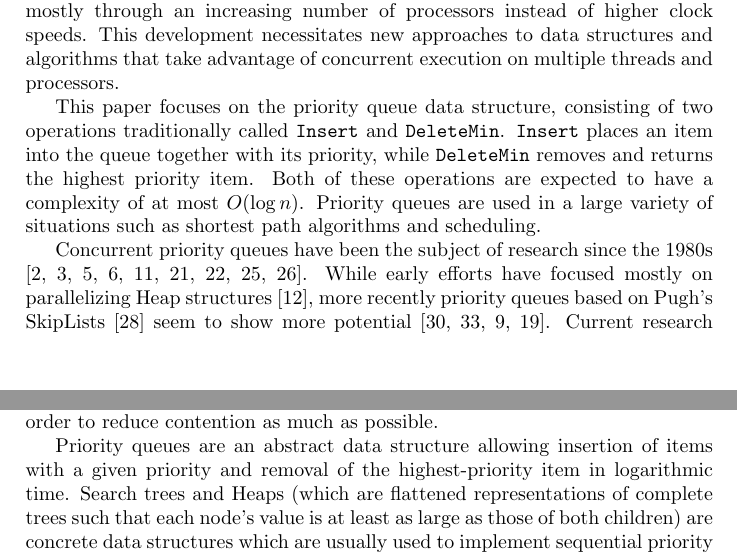
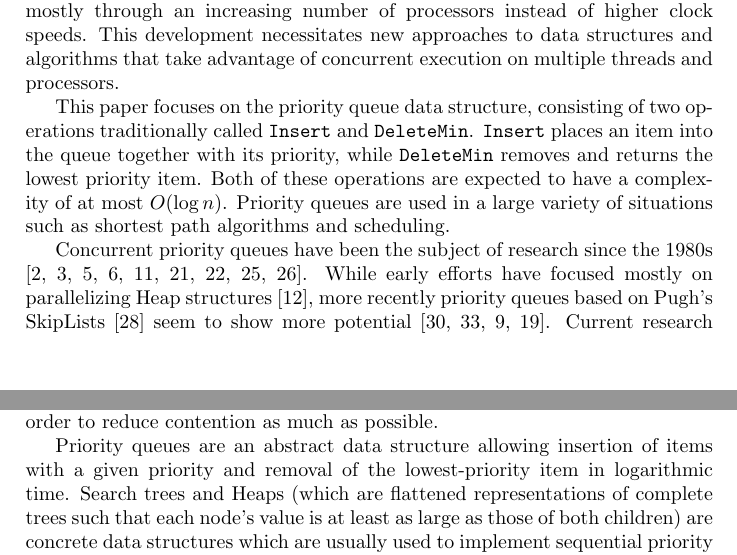
Before and after one commit to schuay/seminar_in_algorithms, a LaTeX paper (paper/paper.tex): two parts of pages 1 and 2 of 14, joined at a grey line, cut so that both start at the same text. Compiled offline with pdfLaTeX.

Commit message:
DeleteMin removes lowest priority item

```diff
--- a/paper/paper.tex
+++ b/paper/paper.tex
@@ -135,7 +135,7 @@ that take advantage of concurrent execution on multiple threads and processors.
 This paper focuses on the priority queue data structure, consisting of two operations
 traditionally called \lstinline|Insert| and \lstinline|DeleteMin|. \lstinline|Insert|
 places an item into the queue together with its priority, while \lstinline|DeleteMin|
-removes and returns the highest priority item. Both of these operations are expected to have
+removes and returns the lowest priority item. Both of these operations are expected to have
 a complexity of at most $O(\log n)$. Priority queues are used in a large variety
 of situations such as shortest path algorithms and scheduling. % See liu2012lock for more.
 
@@ -203,7 +203,7 @@ spreading such accesses in order to reduce contention as much as possible.
 % Priority queues.
 
 Priority queues are an abstract data structure allowing insertion of items with a given priority
-and removal of the highest-priority item in logarithmic time. Search trees and Heaps (which are
+and removal of the lowest-priority item in logarithmic time. Search trees and Heaps (which are
 flattened representations of complete trees such that each node's value is at least as large as
 those of both children) are concrete data structures which are usually used to implement sequential
 priority queues. However, both require fairly elaborate reorganization after \lstinline|DeleteMin|
```
